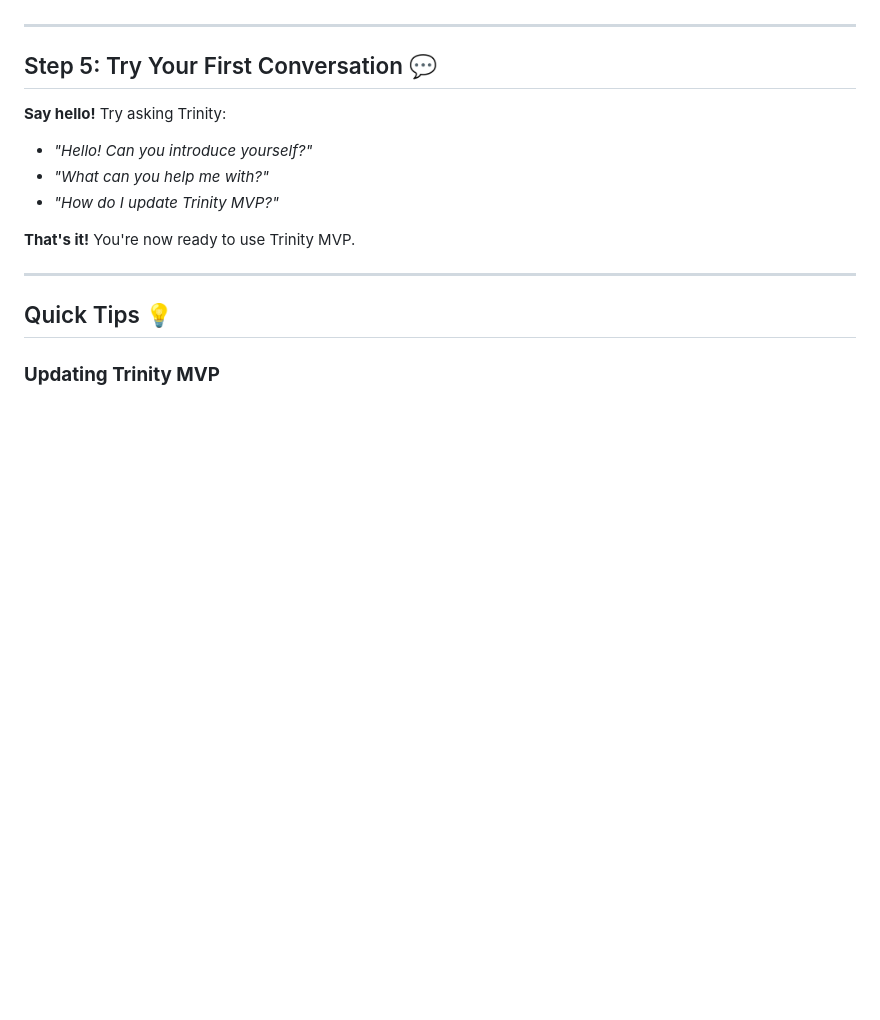
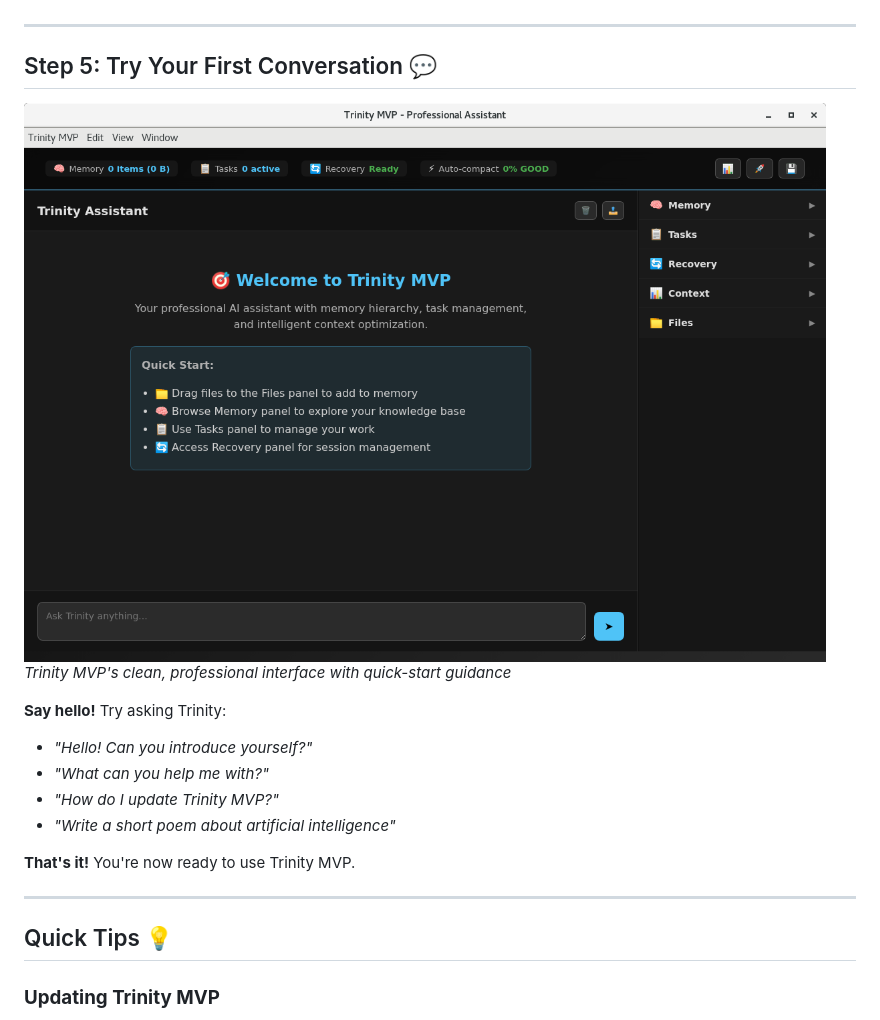
Before and after one commit to jlchatha/trinity-mvp, a Markdown page: docs/user/GETTING-STARTED.md, the part around the change. Drawn GitHub-style; pictures changed too: docs/images/trinity-main-interface-20250528.png (added); blank space fills up the shorter version.

```diff
--- a/docs/user/GETTING-STARTED.md
+++ b/docs/user/GETTING-STARTED.md
@@ -66,10 +66,14 @@ Welcome to Trinity MVP! This guide will have you up and running in just 5 simple
 
 ## Step 5: Try Your First Conversation 💬
 
+![Trinity MVP Main Interface](../images/trinity-main-interface-20250528.png)
+*Trinity MVP's clean, professional interface with quick-start guidance*
+
 **Say hello!** Try asking Trinity:
 - *"Hello! Can you introduce yourself?"*
 - *"What can you help me with?"*
 - *"How do I update Trinity MVP?"*
+- *"Write a short poem about artificial intelligence"*
 
 **That's it!** You're now ready to use Trinity MVP.
 
```
Also changed, not shown: docs/user/user-guide.md (+9 -0 lines), docs/images/trinity-context-optimization-20250528.png (added), docs/images/trinity-conversation-20250528.png (added), docs/images/trinity-file-access-20250528.png (added).
